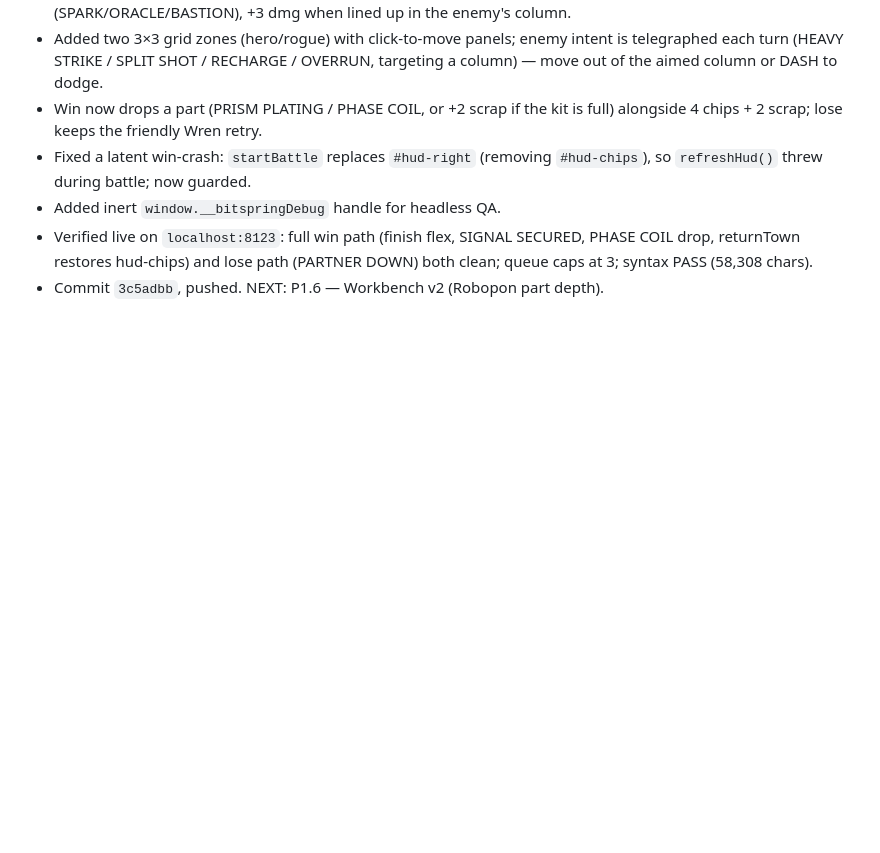
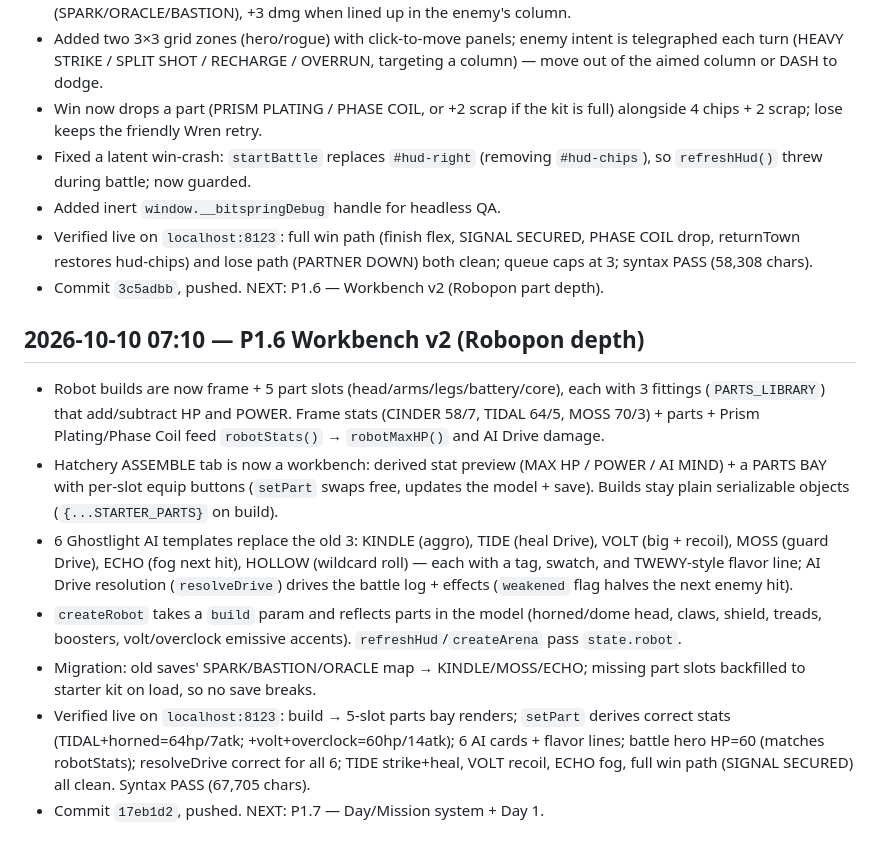
Before and after one commit to tripleA93/bitspring, a Markdown page: PROGRESS.md, the part around the change. GitHub-like rendering; blank space fills up the shorter version.

Commit message:
docs: tick P1.6, log shift in PROGRESS.md

```diff
--- a/PROGRESS.md
+++ b/PROGRESS.md
@@ -65,3 +65,13 @@ Append new entries at the END, newest last. Format: `## <YYYY-MM-DD HH:MM> — <
 - Added inert `window.__bitspringDebug` handle for headless QA.
 - Verified live on `localhost:8123`: full win path (finish flex, SIGNAL SECURED, PHASE COIL drop, returnTown restores hud-chips) and lose path (PARTNER DOWN) both clean; queue caps at 3; syntax PASS (58,308 chars).
 - Commit `3c5adbb`, pushed. NEXT: P1.6 — Workbench v2 (Robopon part depth).
+
+## 2026-10-10 07:10 — P1.6 Workbench v2 (Robopon depth)
+
+- Robot builds are now frame + 5 part slots (head/arms/legs/battery/core), each with 3 fittings (`PARTS_LIBRARY`) that add/subtract HP and POWER. Frame stats (CINDER 58/7, TIDAL 64/5, MOSS 70/3) + parts + Prism Plating/Phase Coil feed `robotStats()` → `robotMaxHP()` and AI Drive damage.
+- Hatchery ASSEMBLE tab is now a workbench: derived stat preview (MAX HP / POWER / AI MIND) + a PARTS BAY with per-slot equip buttons (`setPart` swaps free, updates the model + save). Builds stay plain serializable objects (`{...STARTER_PARTS}` on build).
+- 6 Ghostlight AI templates replace the old 3: KINDLE (aggro), TIDE (heal Drive), VOLT (big + recoil), MOSS (guard Drive), ECHO (fog next hit), HOLLOW (wildcard roll) — each with a tag, swatch, and TWEWY-style flavor line; AI Drive resolution (`resolveDrive`) drives the battle log + effects (`weakened` flag halves the next enemy hit).
+- `createRobot` takes a `build` param and reflects parts in the model (horned/dome head, claws, shield, treads, boosters, volt/overclock emissive accents). `refreshHud`/`createArena` pass `state.robot`.
+- Migration: old saves' SPARK/BASTION/ORACLE map → KINDLE/MOSS/ECHO; missing part slots backfilled to starter kit on load, so no save breaks.
+- Verified live on `localhost:8123`: build → 5-slot parts bay renders; `setPart` derives correct stats (TIDAL+horned=64hp/7atk; +volt+overclock=60hp/14atk); 6 AI cards + flavor lines; battle hero HP=60 (matches robotStats); resolveDrive correct for all 6; TIDE strike+heal, VOLT recoil, ECHO fog, full win path (SIGNAL SECURED) all clean. Syntax PASS (67,705 chars).
+- Commit `17eb1d2`, pushed. NEXT: P1.7 — Day/Mission system + Day 1.
```
Also changed, not shown: ROADMAP.md (+1 -1 lines).
